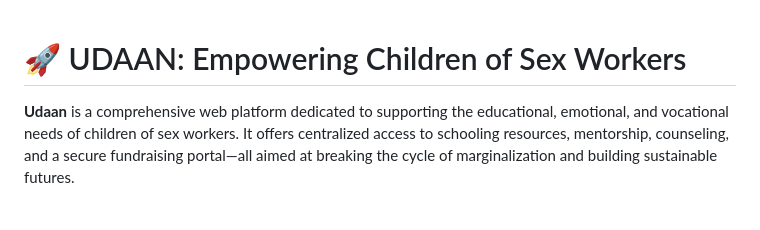
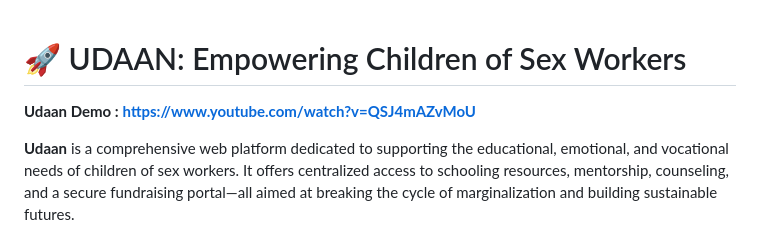
Before and after one commit to 1543siddhant/UDAAN-Web-Main, a Markdown page: README.md, the part around the change. Drawn GitHub-style; blank space fills up the shorter version.

Commit message:
Added Youtube Demo Link for UDAAN

```diff
--- a/README.md
+++ b/README.md
@@ -1,4 +1,6 @@
 # 🚀 UDAAN: Empowering Children of Sex Workers
+
+**Udaan Demo :** **https://www.youtube.com/watch?v=QSJ4mAZvMoU**
 
 **Udaan** is a comprehensive web platform dedicated to supporting the educational, emotional, and vocational needs of children of sex workers. It offers centralized access to schooling resources, mentorship, counseling, and a secure fundraising portal—all aimed at breaking the cycle of marginalization and building sustainable futures.
 
```
